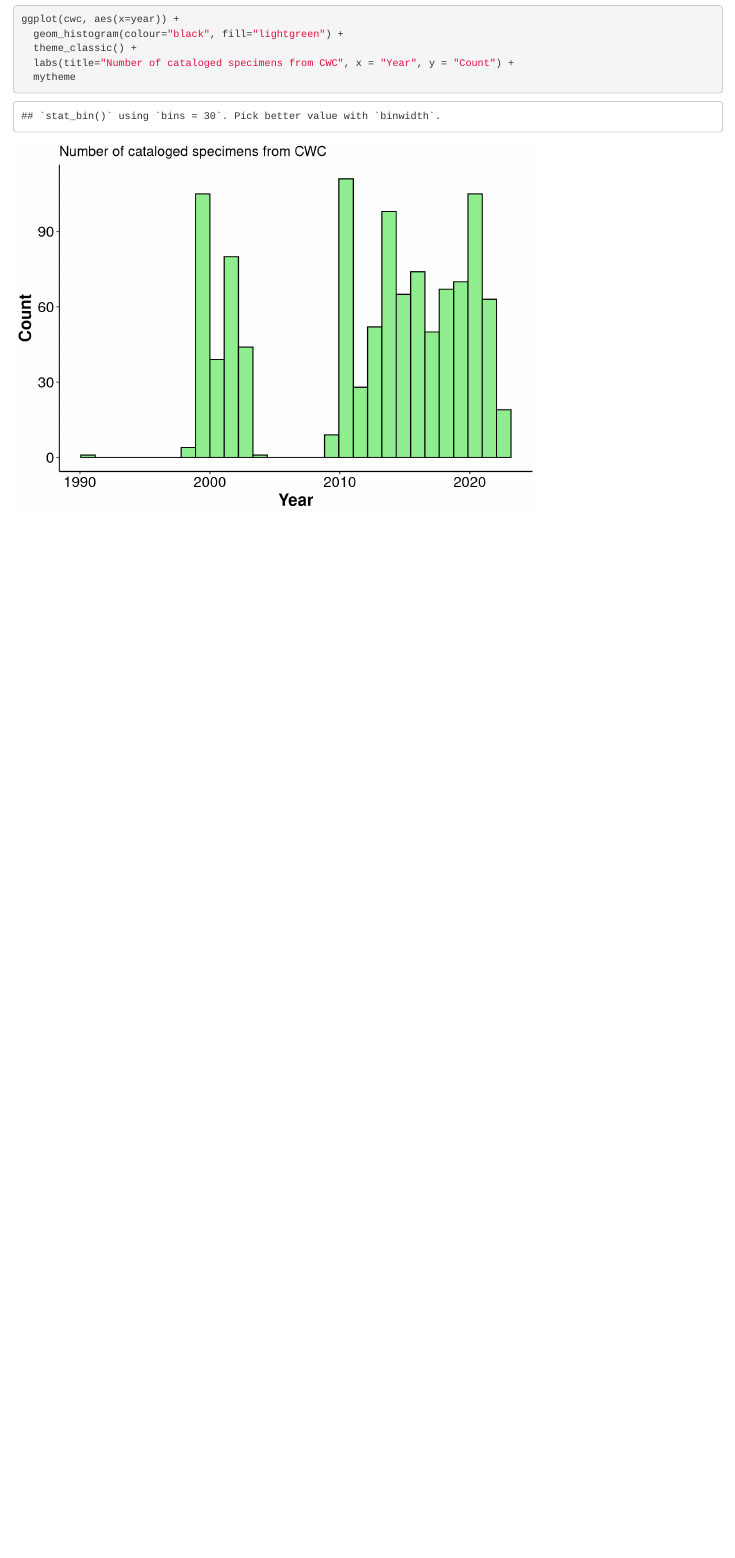
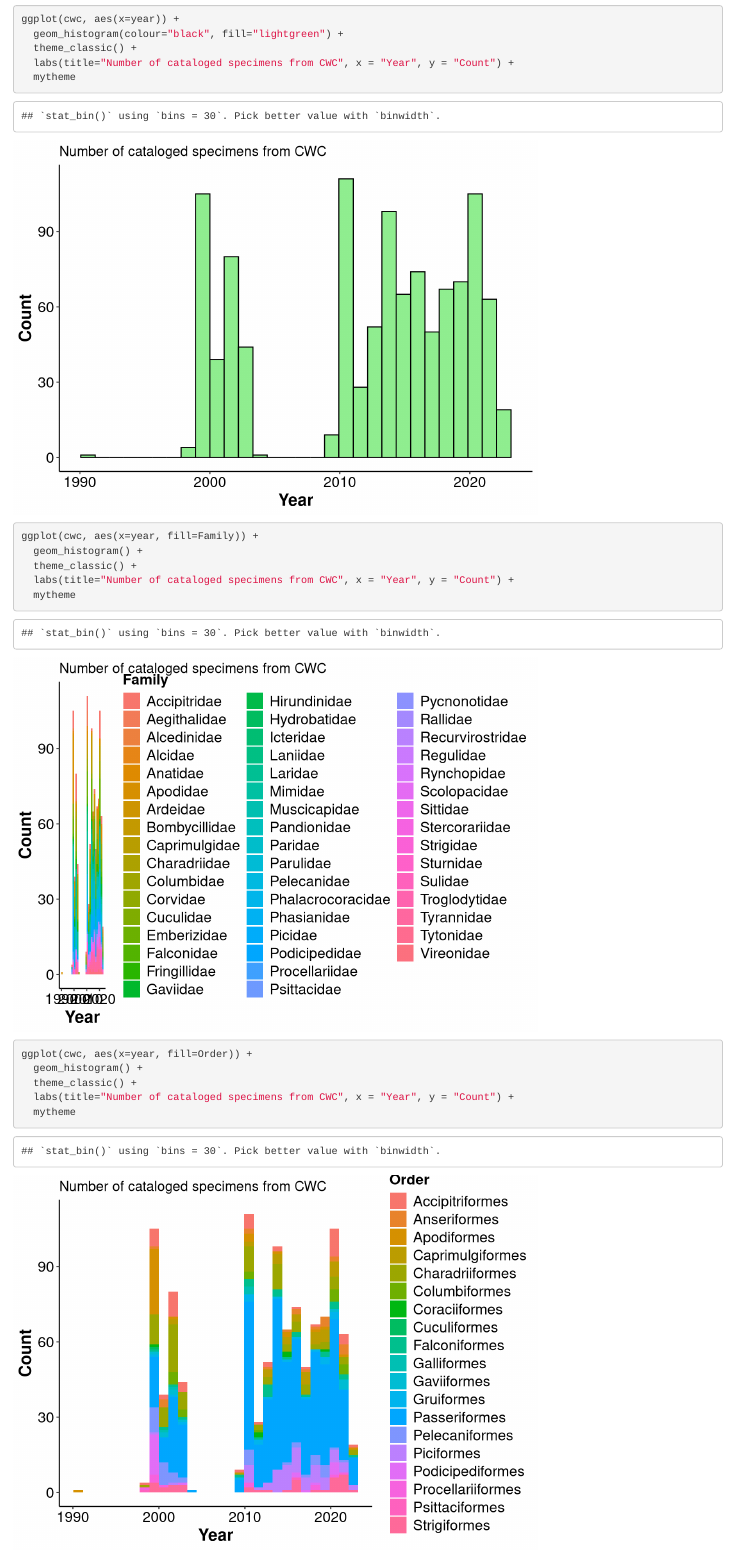
Before and after one commit to nhmlacbirds/nhm_ornithology, an R Markdown document (cwc_metadata.Rmd): the page in a window 1100 px wide, from 1350 px down. Rendered offline with R 4.5, knitr and Pandoc, with nearby package versions.

Commit message:
plots for order

````diff
--- a/cwc_metadata.Rmd
+++ b/cwc_metadata.Rmd
@@ -35,3 +35,21 @@ ggplot(cwc, aes(x=year)) +
   labs(title="Number of cataloged specimens from CWC", x = "Year", y = "Count") +
   mytheme
 ```
+
+```{r}
+ggplot(cwc, aes(x=year, fill=Family)) +
+  geom_histogram() +
+  theme_classic() +
+  labs(title="Number of cataloged specimens from CWC", x = "Year", y = "Count") +
+  mytheme
+
+```
+
+```{r}
+ggplot(cwc, aes(x=year, fill=Order)) +
+  geom_histogram() +
+  theme_classic() +
+  labs(title="Number of cataloged specimens from CWC", x = "Year", y = "Count") +
+  mytheme
+
+```
````
